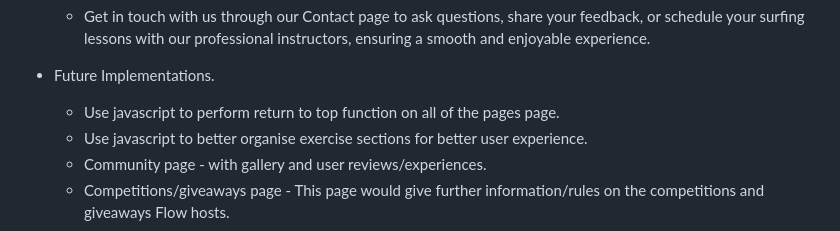
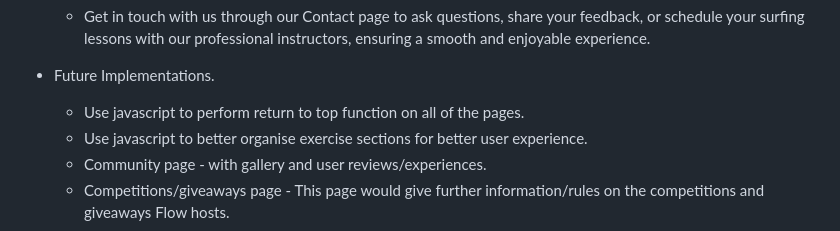
Before and after one commit to ArchivistIX/flow, a Markdown page: readme.md, the part around the change. Rendered like a GitHub page.

Commit message:
spelling mistake

```diff
--- a/readme.md
+++ b/readme.md
@@ -157,7 +157,7 @@ This section welcomes users to the page and shares companies joy of surfing. It
 
 
 * Future Implementations.
-  * Use javascript to perform return to top function on all of the pages page.
+  * Use javascript to perform return to top function on all of the pages.
   * Use javascript to better organise exercise sections for better user experience.
   * Community page - with gallery and user reviews/experiences.
   * Competitions/giveaways page - This page would give further information/rules on the competitions and giveaways Flow hosts.
```
